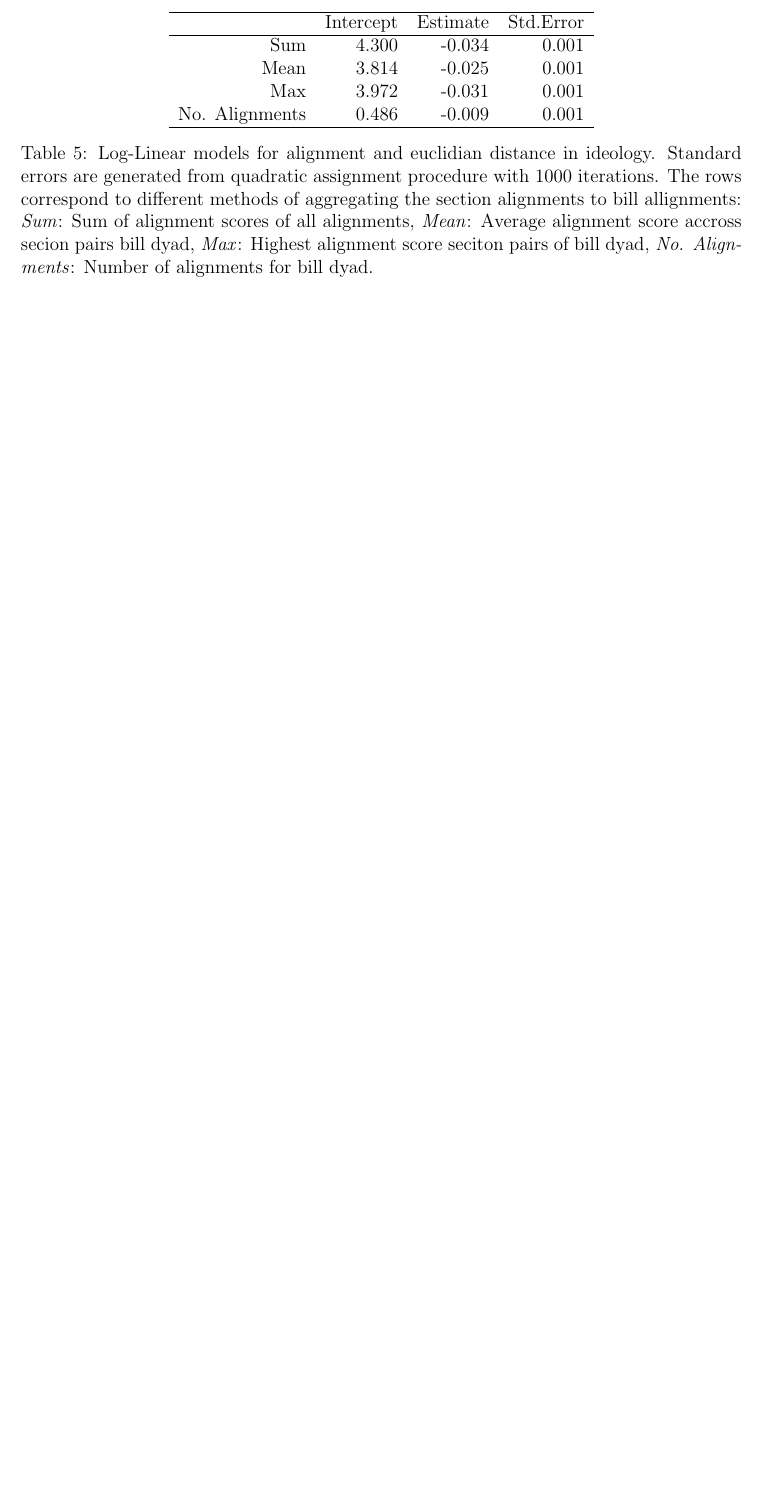
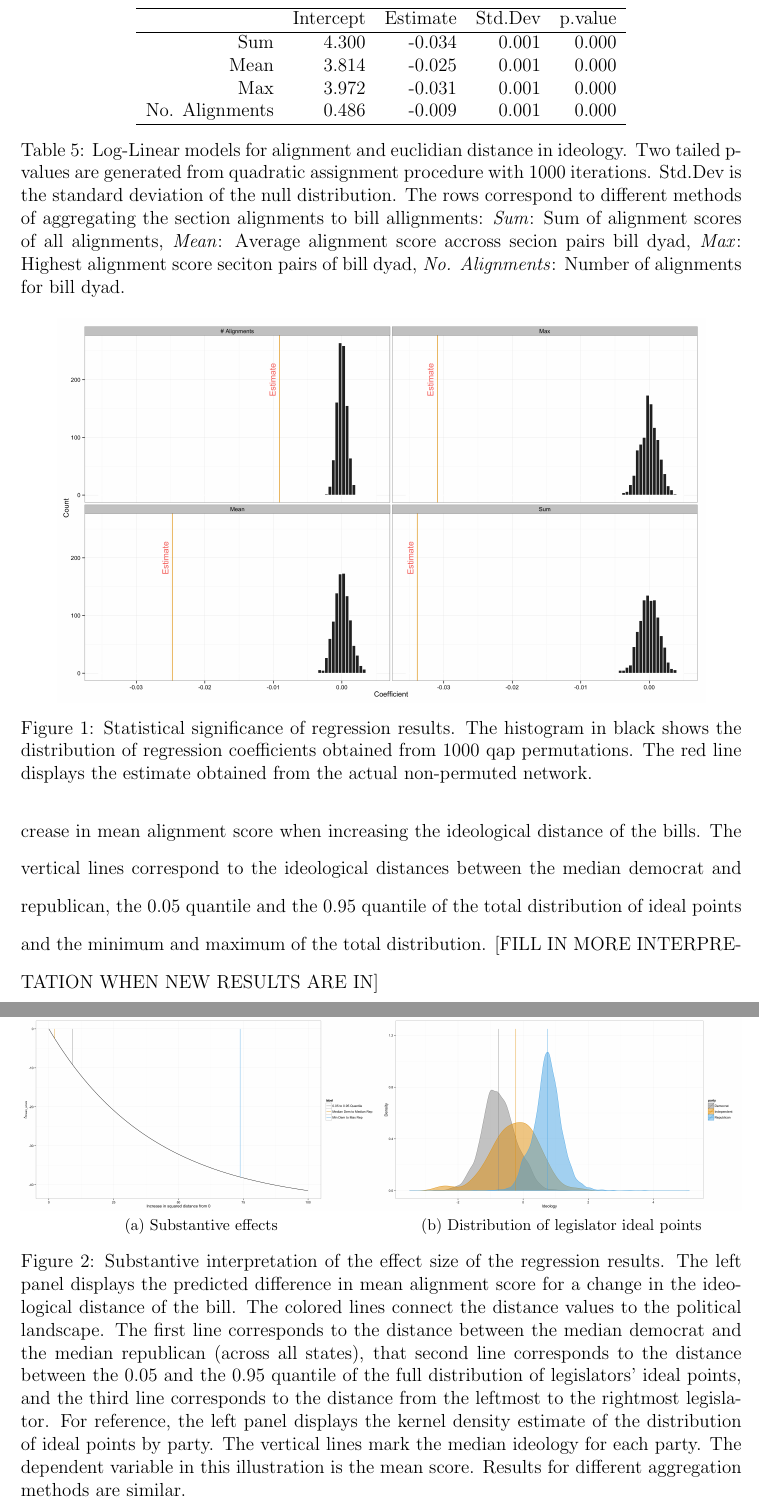
Before and after one commit to desmarais-lab/text_reuse, a LaTeX paper (manuscript/text_reuse.tex, which reads manuscript/tables/ideology_regs.tex): part of page 12 of 19 before the commit and two parts of pages 13 and 14 of 21 after it, the two joined at a grey line, cut at the place of the change, the shorter picture padded with empty space. Compiled offline with pdfLaTeX.

Commit message:
more on substantive interprtation of regression results

```diff
--- a/manuscript/tables/ideology_regs.tex
+++ b/manuscript/tables/ideology_regs.tex
@@ -1,17 +1,25 @@
 % latex table generated in R 3.2.2 by xtable 1.7-4 package
-% Fri Dec 11 14:49:58 2015
+% Mon Dec 21 04:04:01 2015
 \begin{table}[ht]
 \centering
-\begin{tabular}{rrrr}
+\begin{tabular}{rrrrr}
   \hline
- & Intercept & Estimate & Std.Error \\
+ & Intercept & Estimate & Std.Dev & p.value \\
   \hline
-Sum & 4.300 & -0.034 & 0.001 \\
-  Mean & 3.814 & -0.025 & 0.001 \\
-  Max & 3.972 & -0.031 & 0.001 \\
-  No. Alignments & 0.486 & -0.009 & 0.001 \\
+Sum & 4.300 & -0.034 & 0.001 & 0.000 \\
+  Mean & 3.814 & -0.025 & 0.001 & 0.000 \\
+  Max & 3.972 & -0.031 & 0.001 & 0.000 \\
+  No. Alignments & 0.486 & -0.009 & 0.001 & 0.000 \\
    \hline
 \end{tabular}
-\caption{Log-Linear models for alignment and euclidian distance in ideology. Standard errors are generated from quadratic assignment procedure with 1000 iterations. The rows correspond to different methods of aggregating the section alignments to bill allignments: \textit{Sum}: Sum of alignment scores of all alignments, \textit{Mean}: Average alignment score accross secion pairs bill dyad, \textit{Max}: Highest alignment score seciton pairs of bill dyad, \textit{No. Alignments}: Number of alignments for bill dyad.}
+\caption{Log-Linear models for alignment and euclidian
+distance in ideology. Two tailed p-values are generated from quadratic
+assignment procedure with 1000 iterations. Std.Dev is the standard
+deviation of the null distribution. The rows correspond to
+different methods of aggregating the section alignments to bill
+allignments: \textit{Sum}: Sum of alignment scores of all alignments,
+\textit{Mean}: Average alignment score accross secion pairs bill dyad,
+\textit{Max}: Highest alignment score seciton pairs of bill dyad,
+\textit{No. Alignments}: Number of alignments for bill dyad.}
 \label{tab:ideology_regs}
 \end{table}
--- a/manuscript/text_reuse.tex
+++ b/manuscript/text_reuse.tex
@@ -19,6 +19,7 @@
 \usepackage{amsmath}
 \usepackage{hyperref}
 \usepackage{xr}
+\usepackage{subfig}
 
 \setlength{\parindent}{0.0in}
 \setlength{\parskip}{1ex plus 0.5ex minus 0.2ex}
@@ -196,4 +196,19 @@ The results in Table \ref{tab:ideology_regs} clearly show that there is a signif
 
+\begin{figure}[ht!]
+    \makebox[\textwidth]{\includegraphics[width=0.9\textwidth]{figures/qap_dist.png}}
+\caption{Statistical significance of regression results. The histogram in black shows the distribution of regression coefficients obtained from 1000 qap permutations. The red line displays the estimate obtained from the actual non-permuted network.}
+\label{fig:qap_dist}
+\end{figure}
+
+To asses the substantive importance of the effect size, Figure \ref{fig:ideo_interpret} displays the estimated decrease in mean alignment score when increasing the ideological distance of the bills. The vertical lines correspond to the ideological distances between the median democrat and republican, the 0.05 quantile and the 0.95 quantile of the total distribution of ideal points and the minimum and maximum of the total distribution. [FILL IN MORE INTERPRETATION WHEN NEW RESULTS ARE IN]
+
+\begin{figure}[H]%
+\centering
+\subfloat[Substantive effects]{\includegraphics[width=0.5\textwidth]{figures/log_lin_effects.png}}
+\subfloat[Distribution of legislator ideal points]{\includegraphics[width=0.5\textwidth]{figures/ideo_distri.png}}
+\caption{Substantive interpretation of the effect size of the regression results. The left panel displays the predicted difference in mean alignment score for a change in the ideological distance of the bill. The colored lines connect the distance values to the political landscape. The first line corresponds to the distance between the median democrat and the median republican (across all states), that second line corresponds to the distance between the 0.05 and the 0.95 quantile of the full distribution of legislators' ideal points, and the third line corresponds to the distance from the leftmost to the rightmost legislator. For reference, the left panel displays the kernel density estimate of the distribution of ideal points by party. The vertical lines mark the median ideology for each party. The dependent variable in this illustration is the mean score. Results for different aggregation methods are similar. }
+\label{fig:ideo_interpret}
+\end{figure}
 
 
 
```
Also changed, not shown: manuscript/bibliography.bib (+34 -7 lines), manuscript/figures/ideo_distri.png (added), manuscript/figures/log_lin_effects.png (added), manuscript/figures/qap_dist.png, manuscript/text_reuse.tex (9 more changed lines), 2 other files.
